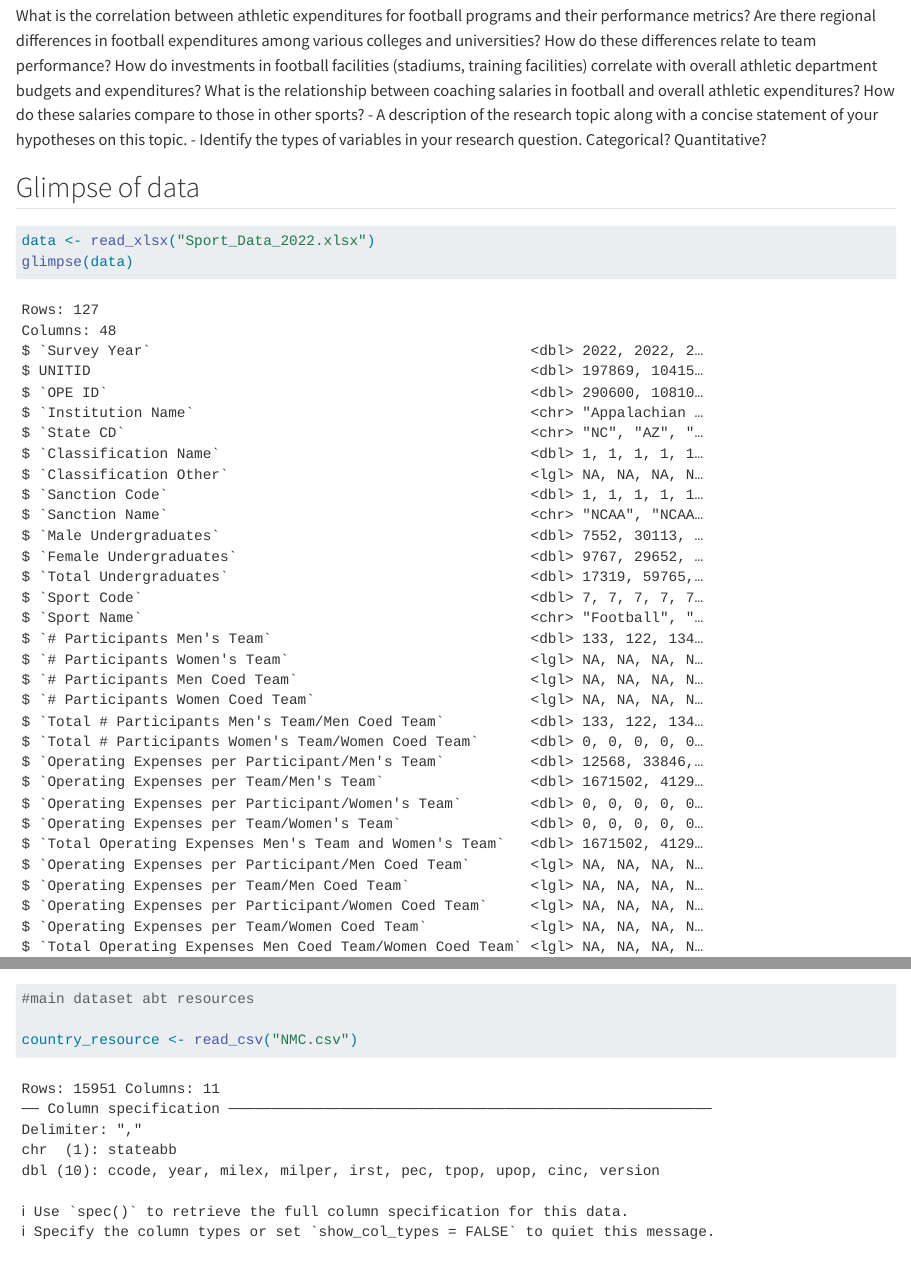
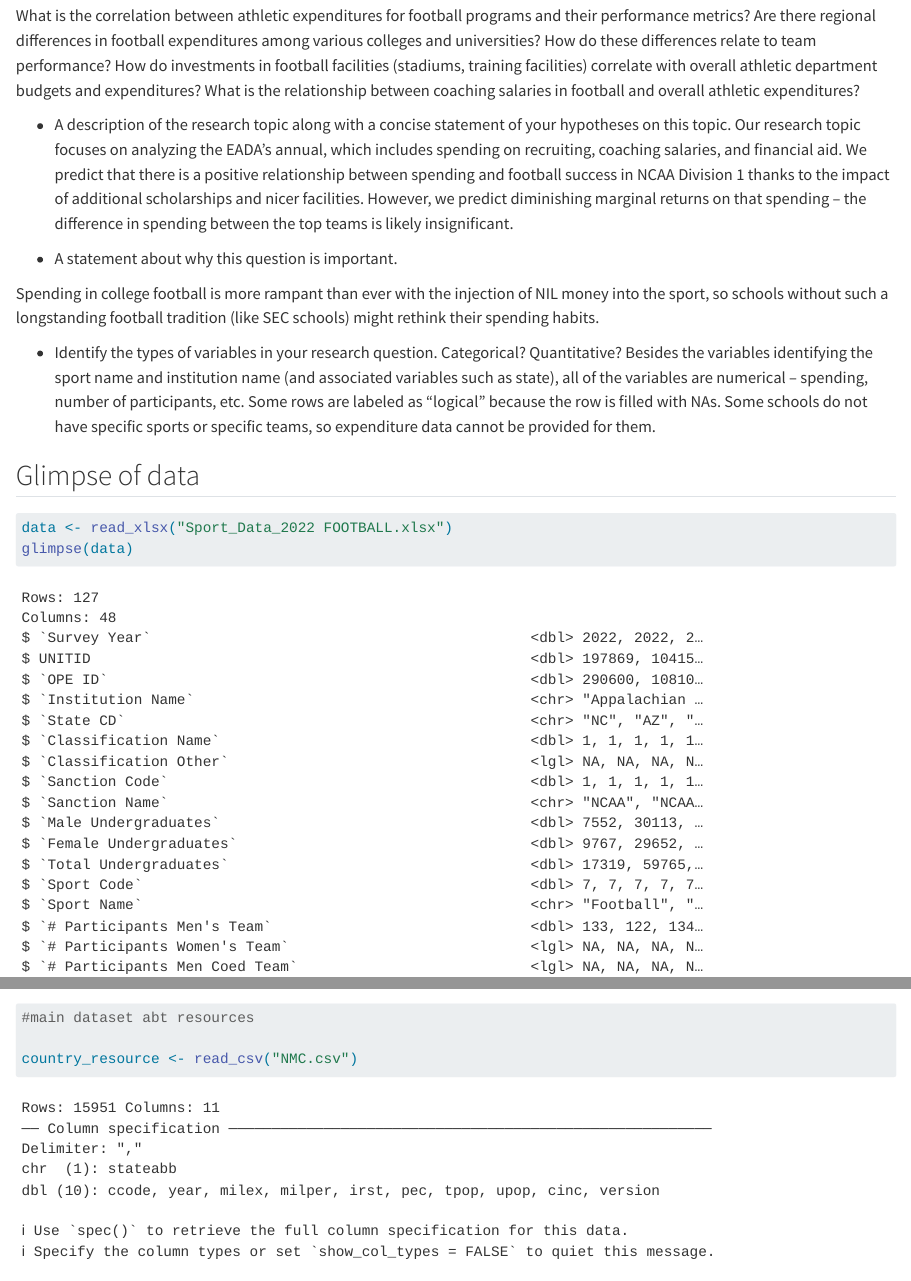
Before and after one commit to dmatten1/Correlates-of-Dispute-STA199-Final, a Quarto document (proposal.qmd): the page in a window 1100 px wide, from 570 px down, and a second part further down, joined at a grey line. Rendered offline with R 4.5, knitr and Pandoc in place of Quarto, with nearby package versions.

Commit message:
proposal set 1

````diff
--- a/proposal.qmd
+++ b/proposal.qmd
@@ -24,15 +24,24 @@ This data comes from the Equity in Athletics Data Analysis, which is created by
 What is the correlation between athletic expenditures for football programs and their performance metrics?
 Are there regional differences in football expenditures among various colleges and universities? How do these differences relate to team performance?
 How do investments in football facilities (stadiums, training facilities) correlate with overall athletic department budgets and expenditures?
-What is the relationship between coaching salaries in football and overall athletic expenditures? How do these salaries compare to those in other sports?
+What is the relationship between coaching salaries in football and overall athletic expenditures?
+
 -   A description of the research topic along with a concise statement of your hypotheses on this topic.
+Our research topic focuses on analyzing the EADA's annual, which includes spending on recruiting, coaching salaries, and financial aid. We predict that there is a positive relationship between spending and football success in NCAA Division 1 thanks to the impact of additional scholarships and nicer facilities. However, we predict diminishing marginal returns on that spending -- the difference in spending between the top teams is likely insignificant.
+
+-   A statement about why this question is important.
+
+Spending in college football is more rampant than ever with the injection of NIL money into the sport, so schools without such a longstanding football tradition (like SEC schools) might rethink their spending habits.
+
 -   Identify the types of variables in your research question. Categorical? Quantitative?
+Besides the variables identifying the sport name and institution name (and associated variables such as state), all of the variables are numerical -- spending, number of participants, etc. Some rows are labeled as "logical" because the row is filled with NAs. Some schools do not have specific sports or specific teams, so expenditure data cannot be provided for them.
+
 
 ## Glimpse of data
 
 ```{r}
 #| label: load-data-1
-data <- read_xlsx("Sport_Data_2022.xlsx")
+data <- read_xlsx("Sport_Data_2022 FOOTBALL.xlsx")
 glimpse(data)
 ```
 
````
Also changed, not shown: Sport_Data_2022 FOOTBALL.xlsx (added).
